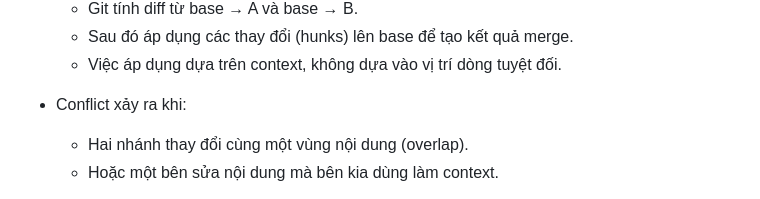
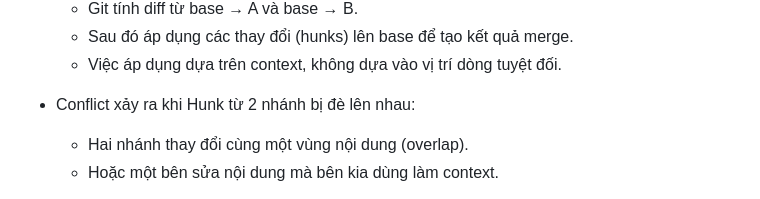
Before and after one commit to laikhanhhoang/udemy_mlops_bootcamp, a Markdown page: sec03_git_github/README.md, the part around the change. GitHub-like rendering.

Commit message:
complete sec03 v3

```diff
--- a/sec03_git_github/README.md
+++ b/sec03_git_github/README.md
@@ -34,7 +34,7 @@
     - Sau đó áp dụng các thay đổi (hunks) lên base để tạo kết quả merge.
     - Việc áp dụng dựa trên context, không dựa vào vị trí dòng tuyệt đối.
 
-- Conflict xảy ra khi:
+- Conflict xảy ra khi Hunk từ 2 nhánh bị đè lên nhau:
     - Hai nhánh thay đổi cùng một vùng nội dung (overlap).
     - Hoặc một bên sửa nội dung mà bên kia dùng làm context.
 
```
